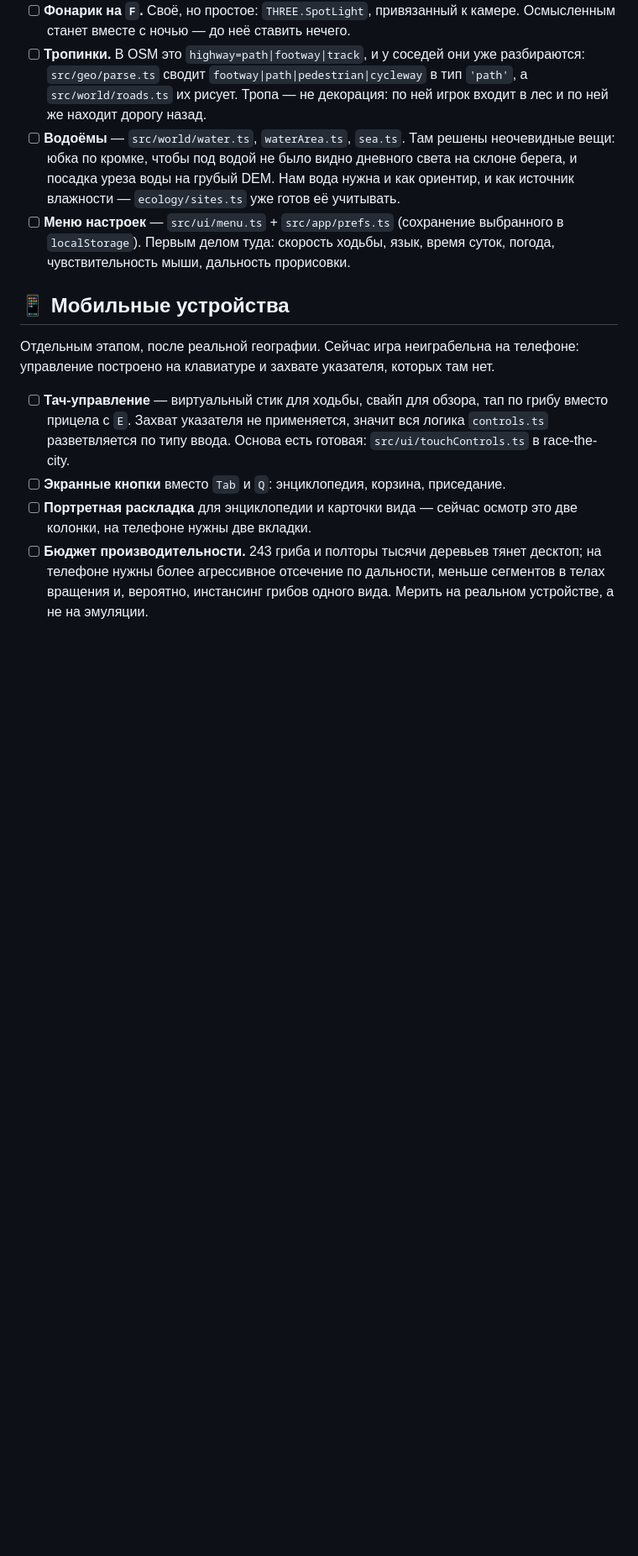
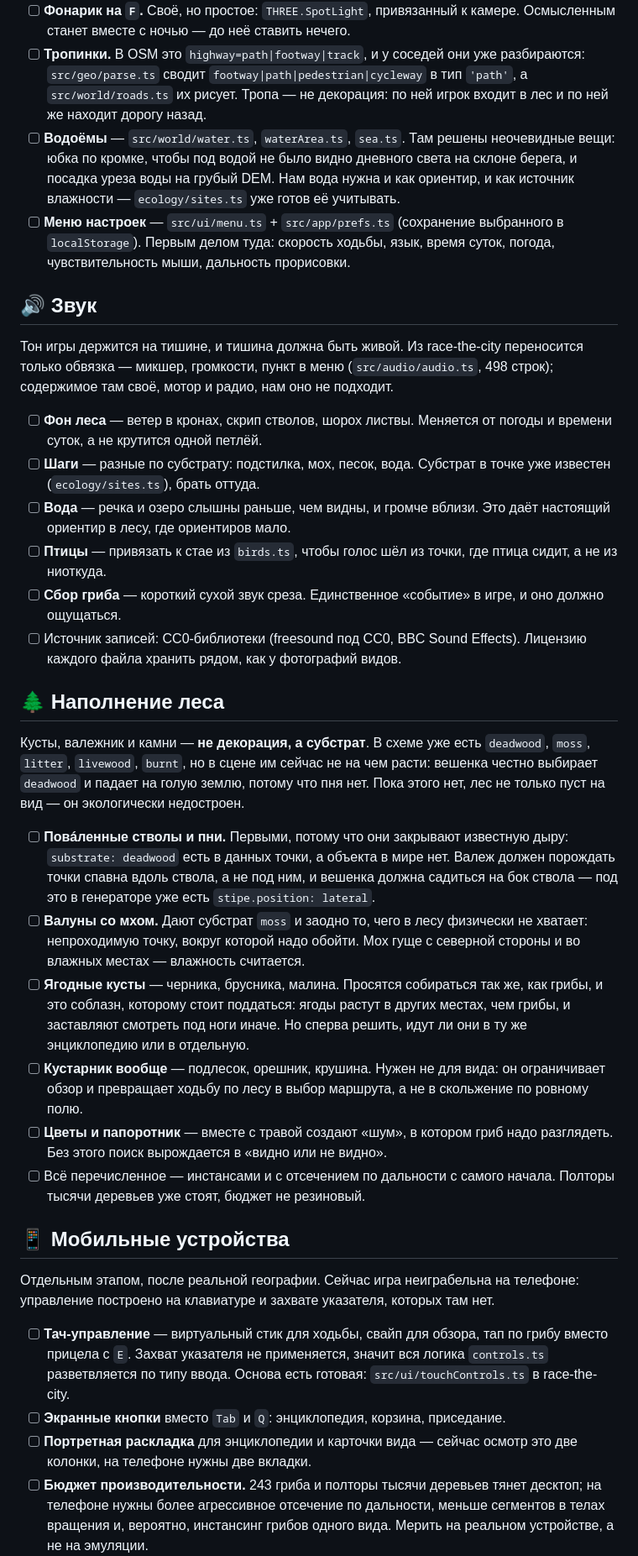
Before and after one commit to kryadov/itffm, a Markdown page: TODO.md, the part around one of its changes. Shown at 84% size. Rendered like a GitHub page; blank space fills up the shorter version.

Commit message:
docs: звук и наполнение леса в TODO
Валежник, валуны со мхом, ягодные кусты, подлесок, цветы — записаны не
как декорация, а как субстрат: в схеме есть deadwood, moss, litter, но в
сцене им не на чем расти, и вешенка честно выбирает deadwood, а падает
на голую землю.

Звук отдельным разделом: из race-the-city переносится только обвязка,
фонотека там своя и нам не подходит.

Co-Authored-By: Claude Opus 5 (1M context) <noreply@anthropic.com>
Claude-Session: https://claude.ai/code/session_015tkvaDV65oXPfhv7rAh47Y

```diff
--- a/TODO.md
+++ b/TODO.md
@@ -84,6 +84,53 @@
       выбранного в `localStorage`). Первым делом туда: скорость ходьбы, язык,
       время суток, погода, чувствительность мыши, дальность прорисовки.
 
+## 🔊 Звук
+
+Тон игры держится на тишине, и тишина должна быть живой. Из race-the-city
+переносится только обвязка — микшер, громкости, пункт в меню (`src/audio/audio.ts`,
+498 строк); содержимое там своё, мотор и радио, нам оно не подходит.
+
+- [ ] **Фон леса** — ветер в кронах, скрип стволов, шорох листвы. Меняется от
+      погоды и времени суток, а не крутится одной петлёй.
+- [ ] **Шаги** — разные по субстрату: подстилка, мох, песок, вода. Субстрат в
+      точке уже известен (`ecology/sites.ts`), брать оттуда.
+- [ ] **Вода** — речка и озеро слышны раньше, чем видны, и громче вблизи. Это
+      даёт настоящий ориентир в лесу, где ориентиров мало.
+- [ ] **Птицы** — привязать к стае из `birds.ts`, чтобы голос шёл из точки, где
+      птица сидит, а не из ниоткуда.
+- [ ] **Сбор гриба** — короткий сухой звук среза. Единственное «событие» в игре,
+      и оно должно ощущаться.
+- [ ] Источник записей: CC0-библиотеки (freesound под CC0, BBC Sound Effects).
+      Лицензию каждого файла хранить рядом, как у фотографий видов.
+
+## 🌲 Наполнение леса
+
+Кусты, валежник и камни — **не декорация, а субстрат**. В схеме уже есть
+`deadwood`, `moss`, `litter`, `livewood`, `burnt`, но в сцене им сейчас не на
+чем расти: вешенка честно выбирает `deadwood` и падает на голую землю, потому
+что пня нет. Пока этого нет, лес не только пуст на вид — он экологически
+недостроен.
+
+- [ ] **Повáленные стволы и пни.** Первыми, потому что они закрывают известную
+      дыру: `substrate: deadwood` есть в данных точки, а объекта в мире нет.
+      Валеж должен порождать точки спавна вдоль ствола, а не под ним, и вешенка
+      должна садиться на бок ствола — под это в генераторе уже есть
+      `stipe.position: lateral`.
+- [ ] **Валуны со мхом.** Дают субстрат `moss` и заодно то, чего в лесу
+      физически не хватает: непроходимую точку, вокруг которой надо обойти.
+      Мох гуще с северной стороны и во влажных местах — влажность считается.
+- [ ] **Ягодные кусты** — черника, брусника, малина. Просятся собираться так же,
+      как грибы, и это соблазн, которому стоит поддаться: ягоды растут в других
+      местах, чем грибы, и заставляют смотреть под ноги иначе. Но сперва
+      решить, идут ли они в ту же энциклопедию или в отдельную.
+- [ ] **Кустарник вообще** — подлесок, орешник, крушина. Нужен не для вида: он
+      ограничивает обзор и превращает ходьбу по лесу в выбор маршрута, а не в
+      скольжение по ровному полю.
+- [ ] **Цветы и папоротник** — вместе с травой создают «шум», в котором гриб
+      надо разглядеть. Без этого поиск вырождается в «видно или не видно».
+- [ ] Всё перечисленное — инстансами и с отсечением по дальности с самого
+      начала. Полторы тысячи деревьев уже стоят, бюджет не резиновый.
+
 ## 📱 Мобильные устройства
 
 Отдельным этапом, после реальной географии. Сейчас игра неиграбельна на
```
Also changed, not shown: other parts of TODO.md (+1 -3 lines).
